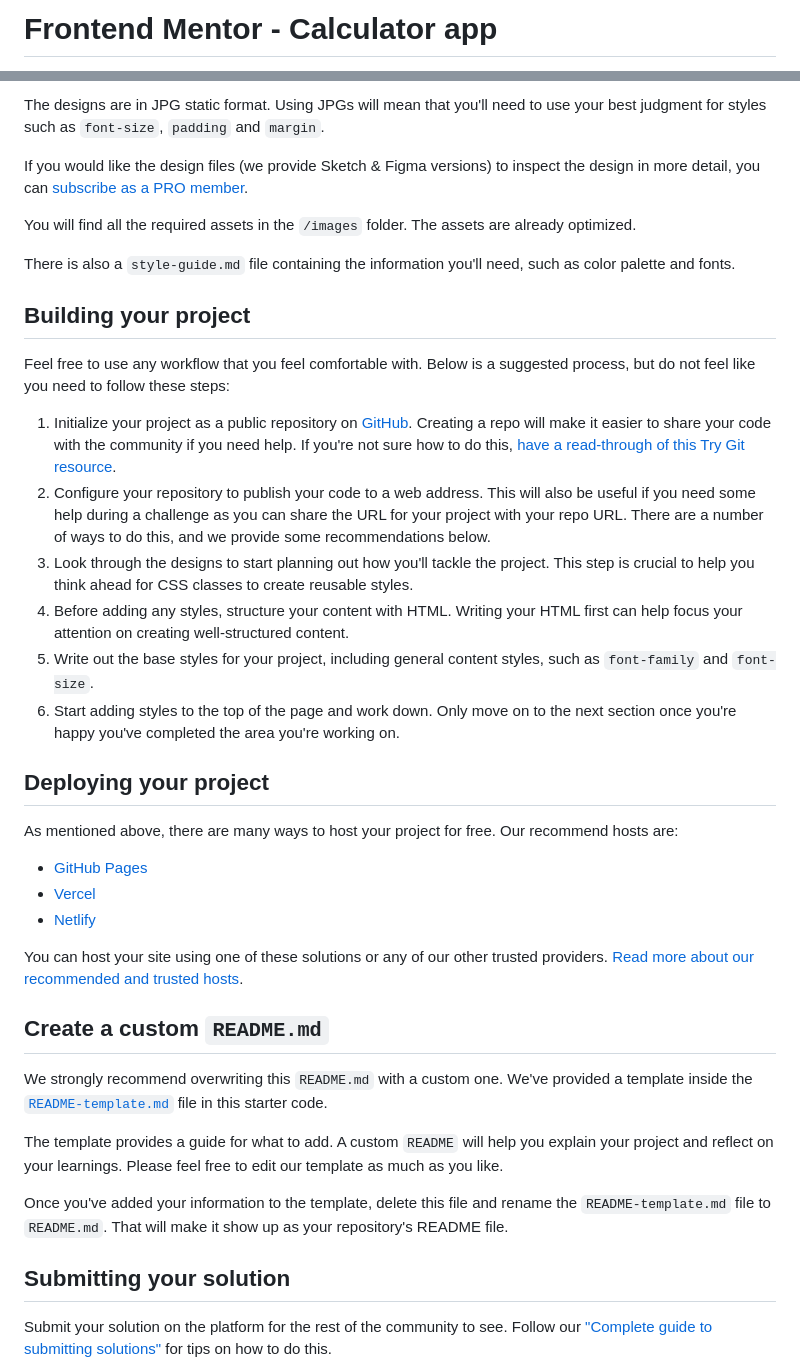
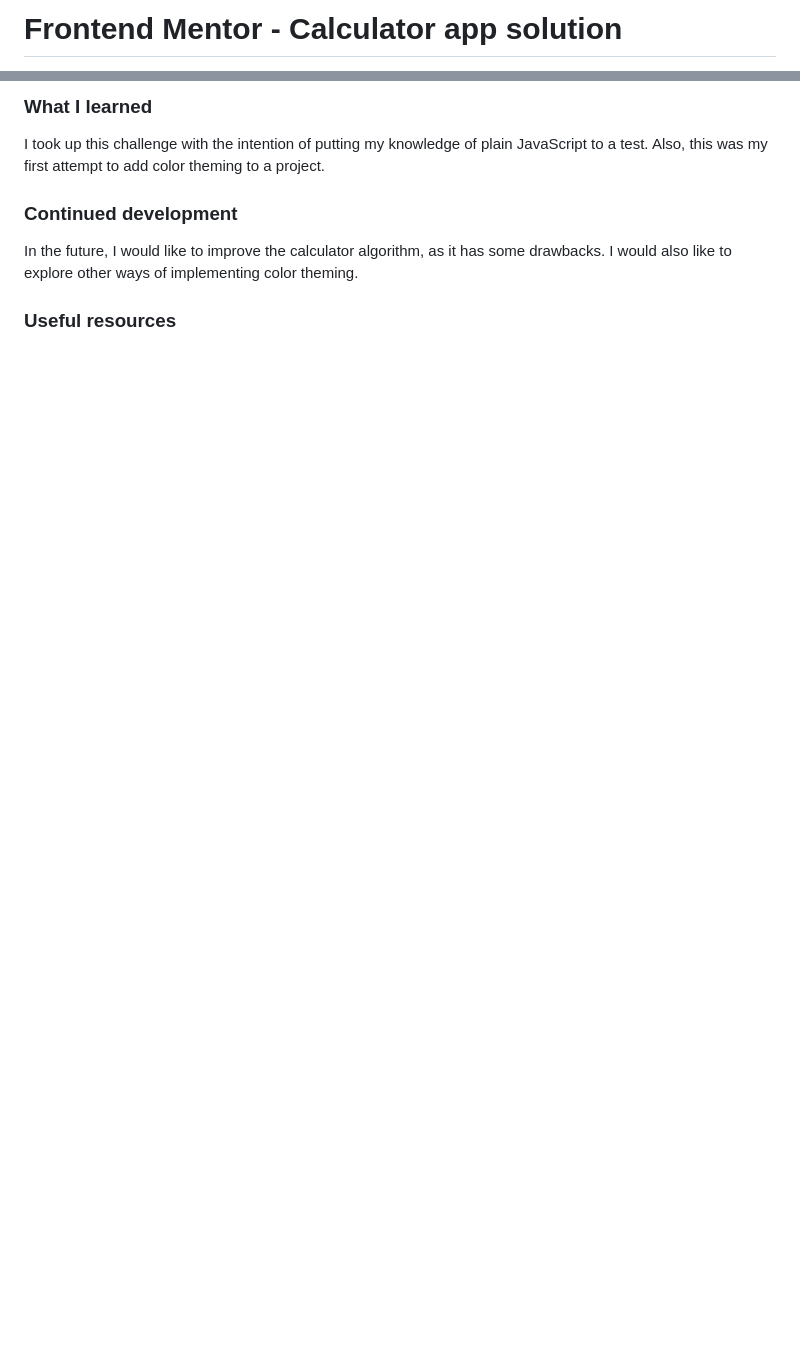
Before and after one commit to ele-dar/calculator-app, a Markdown page: README.md, 2 parts joined by grey strips. GitHub-like rendering; blank space fills up the shorter version.

```diff
--- a/README.md
+++ b/README.md
@@ -1,2 +1,2 @@
-# Frontend Mentor - Calculator app
+# Frontend Mentor - Calculator app solution
 
@@ -31,42 +44,11 @@ Your task is to build out the project to the designs inside the `/design` folder
 
-The designs are in JPG static format. Using JPGs will mean that you'll need to use your best judgment for styles such as `font-size`, `padding` and `margin`.
+### What I learned
 
-If you would like the design files (we provide Sketch & Figma versions) to inspect the design in more detail, you can [subscribe as a PRO member](https://www.frontendmentor.io/pro).
+I took up this challenge with the intention of putting my knowledge of plain JavaScript to a test. Also, this was my first attempt to add color theming to a project.
 
-You will find all the required assets in the `/images` folder. The assets are already optimized.
+### Continued development
 
-There is also a `style-guide.md` file containing the information you'll need, such as color palette and fonts.
+In the future, I would like to improve the calculator algorithm, as it has some drawbacks. I would also like to explore other ways of implementing color theming.
 
-## Building your project
+### Useful resources
 
-Feel free to use any workflow that you feel comfortable with. Below is a suggested process, but do not feel like you need to follow these steps:
-
-1. Initialize your project as a public repository on [GitHub](https://github.com/). Creating a repo will make it easier to share your code with the community if you need help. If you're not sure how to do this, [have a read-through of this Try Git resource](https://try.github.io/).
-2. Configure your repository to publish your code to a web address. This will also be useful if you need some help during a challenge as you can share the URL for your project with your repo URL. There are a number of ways to do this, and we provide some recommendations below.
-3. Look through the designs to start planning out how you'll tackle the project. This step is crucial to help you think ahead for CSS classes to create reusable styles.
-4. Before adding any styles, structure your content with HTML. Writing your HTML first can help focus your attention on creating well-structured content.
-5. Write out the base styles for your project, including general content styles, such as `font-family` and `font-size`.
-6. Start adding styles to the top of the page and work down. Only move on to the next section once you're happy you've completed the area you're working on.
-
-## Deploying your project
-
-As mentioned above, there are many ways to host your project for free. Our recommend hosts are:
-
-- [GitHub Pages](https://pages.github.com/)
-- [Vercel](https://vercel.com/)
-- [Netlify](https://www.netlify.com/)
-
-You can host your site using one of these solutions or any of our other trusted providers. [Read more about our recommended and trusted hosts](https://medium.com/frontend-mentor/frontend-mentor-trusted-hosting-providers-bf000dfebe).
-
-## Create a custom `README.md`
-
-We strongly recommend overwriting this `README.md` with a custom one. We've provided a template inside the [`README-template.md`](./README-template.md) file in this starter code.
-
-The template provides a guide for what to add. A custom `README` will help you explain your project and reflect on your learnings. Please feel free to edit our template as much as you like.
-
-Once you've added your information to the template, delete this file and rename the `README-template.md` file to `README.md`. That will make it show up as your repository's README file.
-
-## Submitting your solution
-
-Submit your solution on the platform for the rest of the community to see. Follow our ["Complete guide to submitting solutions"](https://medium.com/frontend-mentor/a-complete-guide-to-submitting-solutions-on-frontend-mentor-ac6384162248) for tips on how to do this.
-
```
Also changed, not shown: other parts of README.md (+30 -38 lines), README-template.md (deleted, +0 -113 lines), style-guide.md (deleted, +0 -93 lines), screenshots/screenshot_dark.png (added), screenshots/screenshot_light.png (added), 5 other files.
